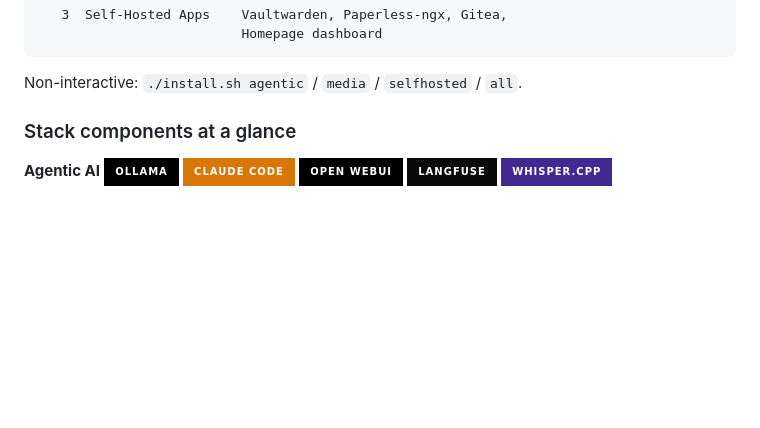
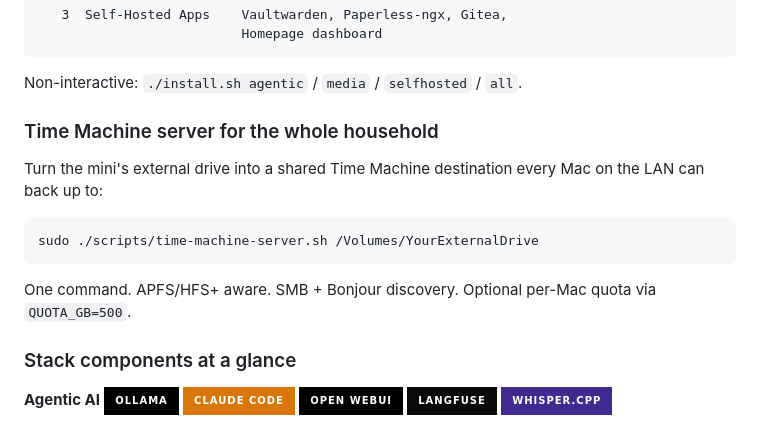
Before and after one commit to momenbasel/awesome-mac-mini-homeserver, a Markdown page: README.md, the part around the change. Rendered like a GitHub page; badges without logos; blank space fills up the shorter version.

Commit message:
docs: surface Time Machine server helper in Quick Start

````diff
--- a/README.md
+++ b/README.md
@@ -111,6 +111,16 @@ Pick a stack to install (numbers separated by commas, e.g. 1,3 or all):
 ```
 
 Non-interactive: `./install.sh agentic` / `media` / `selfhosted` / `all`.
+
+### Time Machine server for the whole household
+
+Turn the mini's external drive into a shared Time Machine destination every Mac on the LAN can back up to:
+
+```bash
+sudo ./scripts/time-machine-server.sh /Volumes/YourExternalDrive
+```
+
+One command. APFS/HFS+ aware. SMB + Bonjour discovery. Optional per-Mac quota via `QUOTA_GB=500`.
 
 ### Stack components at a glance
 
````
